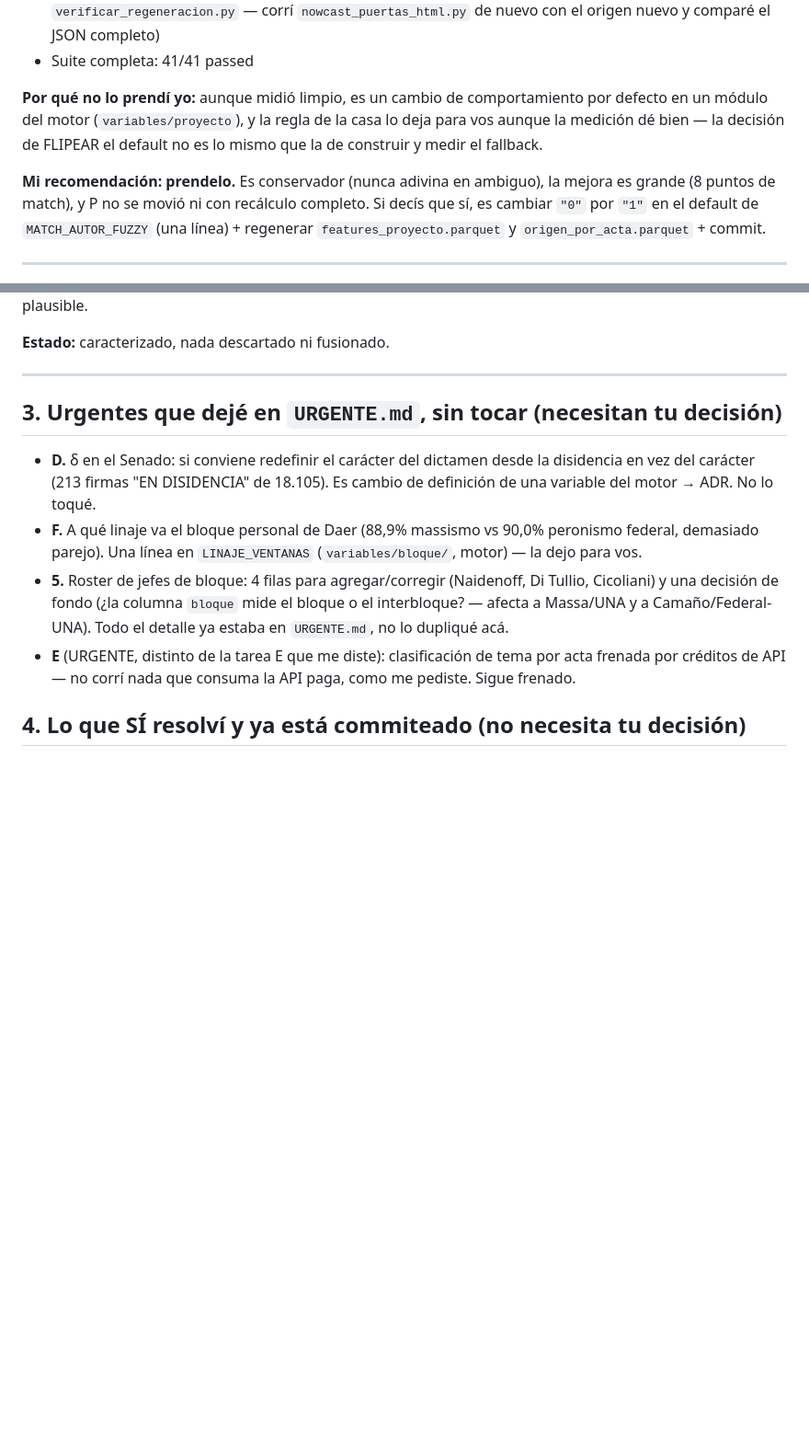
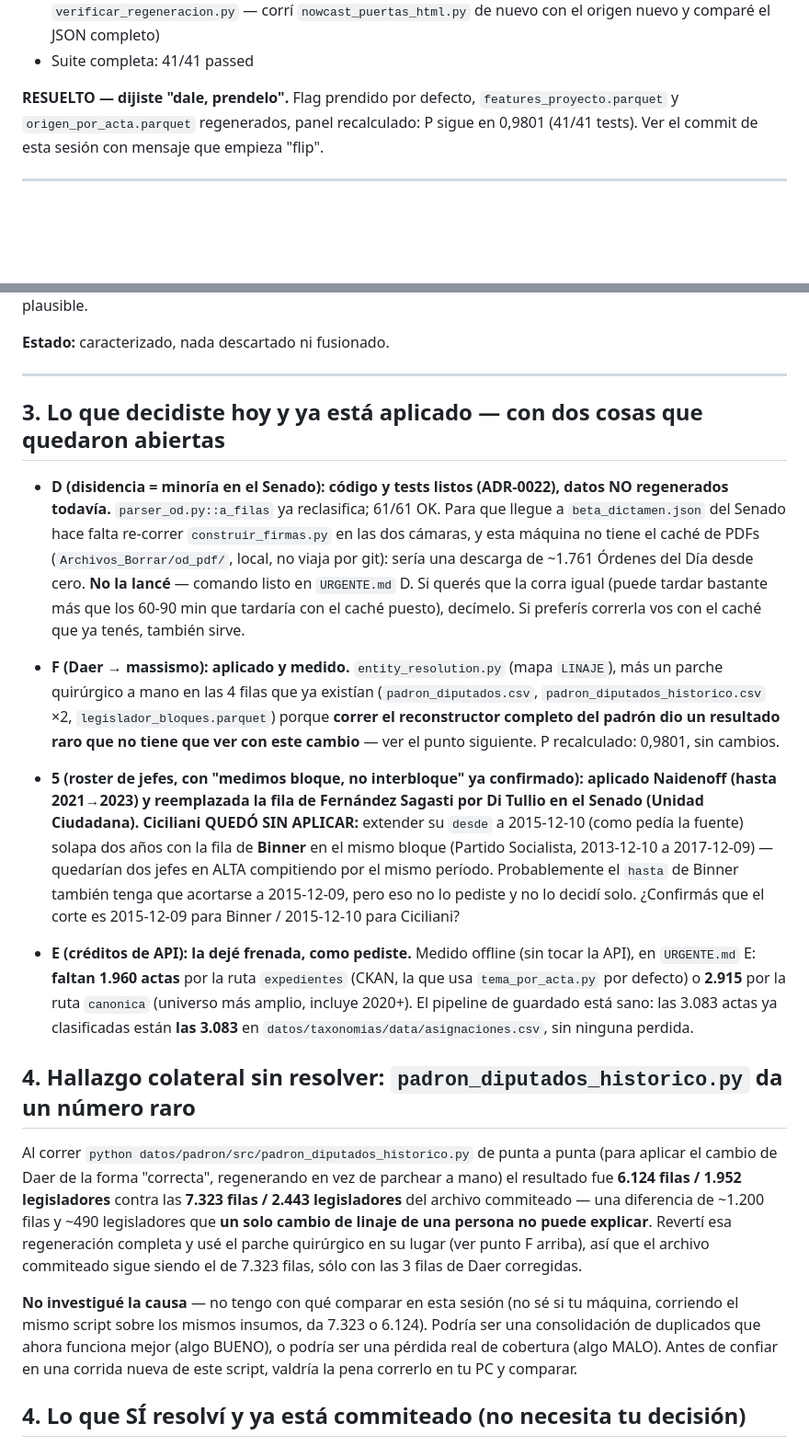
Before and after one commit to tresterciosadmin/Nowcast-Congreso, a Markdown page: Nowcast Congreso Argy/coordinacion/PARA-FRANCO-2026-09-14.md, 2 parts joined by grey strips. Shown at 92% size. Rendered like a GitHub page; blank space fills up the shorter version.

```diff
--- a/Nowcast Congreso Argy/coordinacion/PARA-FRANCO-2026-09-14.md
+++ b/Nowcast Congreso Argy/coordinacion/PARA-FRANCO-2026-09-14.md
@@ -56,16 +56,10 @@ en on):
   nuevo con el origen nuevo y comparé el JSON completo)
 - Suite completa: 41/41 passed
 
-**Por qué no lo prendí yo:** aunque midió limpio, es un cambio de
-comportamiento por defecto en un módulo del motor (`variables/proyecto`), y
-la regla de la casa lo deja para vos aunque la medición dé bien — la decisión
-de FLIPEAR el default no es lo mismo que la de construir y medir el fallback.
-
-**Mi recomendación: prendelo.** Es conservador (nunca adivina en ambiguo), la
-mejora es grande (8 puntos de match), y P no se movió ni con recálculo
-completo. Si decís que sí, es cambiar `"0"` por `"1"` en el default de
-`MATCH_AUTOR_FUZZY` (una línea) + regenerar `features_proyecto.parquet` y
-`origen_por_acta.parquet` + commit.
+**RESUELTO — dijiste "dale, prendelo".** Flag prendido por defecto,
+`features_proyecto.parquet` y `origen_por_acta.parquet` regenerados, panel
+recalculado: P sigue en 0,9801 (41/41 tests). Ver el commit de esta sesión con
+mensaje que empieza "flip".
 
 ---
 
@@ -103,21 +97,61 @@ acta candidata con el mismo recuento en la ventana de fechas plausible.
 
 ---
 
-## 3. Urgentes que dejé en `URGENTE.md`, sin tocar (necesitan tu decisión)
+## 3. Lo que decidiste hoy y ya está aplicado — con dos cosas que quedaron abiertas
 
-- **D.** δ en el Senado: si conviene redefinir el carácter del dictamen desde
-  la disidencia en vez del carácter (213 firmas "EN DISIDENCIA" de 18.105).
-  Es cambio de definición de una variable del motor → ADR. No lo toqué.
-- **F.** A qué linaje va el bloque personal de Daer (88,9% massismo vs 90,0%
-  peronismo federal, demasiado parejo). Una línea en `LINAJE_VENTANAS`
-  (`variables/bloque/`, motor) — la dejo para vos.
-- **5.** Roster de jefes de bloque: 4 filas para agregar/corregir (Naidenoff,
-  Di Tullio, Cicoliani) y una decisión de fondo (¿la columna `bloque` mide el
-  bloque o el interbloque? — afecta a Massa/UNA y a Camaño/Federal-UNA). Todo
-  el detalle ya estaba en `URGENTE.md`, no lo dupliqué acá.
-- **E** (URGENTE, distinto de la tarea E que me diste): clasificación de tema
-  por acta frenada por créditos de API — no corrí nada que consuma la API
-  paga, como me pediste. Sigue frenado.
+- **D (disidencia = minoría en el Senado): código y tests listos (ADR-0022),
+  datos NO regenerados todavía.** `parser_od.py::a_filas` ya reclasifica; 61/61
+  OK. Para que llegue a `beta_dictamen.json` del Senado hace falta re-correr
+  `construir_firmas.py` en las dos cámaras, y esta máquina no tiene el caché
+  de PDFs (`Archivos_Borrar/od_pdf/`, local, no viaja por git): sería una
+  descarga de ~1.761 Órdenes del Día desde cero. **No la lancé** — comando
+  listo en `URGENTE.md` D. Si querés que la corra igual (puede tardar bastante
+  más que los 60-90 min que tardaría con el caché puesto), decímelo. Si preferís
+  correrla vos con el caché que ya tenés, también sirve.
+
+- **F (Daer → massismo): aplicado y medido.** `entity_resolution.py` (mapa
+  `LINAJE`), más un parche quirúrgico a mano en las 4 filas que ya existían
+  (`padron_diputados.csv`, `padron_diputados_historico.csv` ×2,
+  `legislador_bloques.parquet`) porque **correr el reconstructor completo del
+  padrón dio un resultado raro que no tiene que ver con este cambio** — ver el
+  punto siguiente. P recalculado: 0,9801, sin cambios.
+
+- **5 (roster de jefes, con "medimos bloque, no interbloque" ya confirmado):
+  aplicado Naidenoff (hasta 2021→2023) y reemplazada la fila de Fernández
+  Sagasti por Di Tullio en el Senado (Unidad Ciudadana). Ciciliani QUEDÓ SIN
+  APLICAR:** extender su `desde` a 2015-12-10 (como pedía la fuente) solapa
+  dos años con la fila de **Binner** en el mismo bloque (Partido Socialista,
+  2013-12-10 a 2017-12-09) — quedarían dos jefes en ALTA compitiendo por el
+  mismo período. Probablemente el `hasta` de Binner también tenga que
+  acortarse a 2015-12-09, pero eso no lo pediste y no lo decidí solo.
+  ¿Confirmás que el corte es 2015-12-09 para Binner / 2015-12-10 para
+  Ciciliani?
+
+- **E (créditos de API): la dejé frenada, como pediste.** Medido offline (sin
+  tocar la API), en `URGENTE.md` E: **faltan 1.960 actas** por la ruta
+  `expedientes` (CKAN, la que usa `tema_por_acta.py` por defecto) o **2.915**
+  por la ruta `canonica` (universo más amplio, incluye 2020+). El pipeline de
+  guardado está sano: las 3.083 actas ya clasificadas están **las 3.083** en
+  `datos/taxonomias/data/asignaciones.csv`, sin ninguna perdida.
+
+## 4. Hallazgo colateral sin resolver: `padron_diputados_historico.py` da un número raro
+
+Al correr `python datos/padron/src/padron_diputados_historico.py` de punta a
+punta (para aplicar el cambio de Daer de la forma "correcta", regenerando en
+vez de parchear a mano) el resultado fue **6.124 filas / 1.952 legisladores**
+contra las **7.323 filas / 2.443 legisladores** del archivo commiteado — una
+diferencia de ~1.200 filas y ~490 legisladores que **un solo cambio de linaje
+de una persona no puede explicar**. Revertí esa regeneración completa y usé el
+parche quirúrgico en su lugar (ver punto F arriba), así que el archivo
+commiteado sigue siendo el de 7.323 filas, sólo con las 3 filas de Daer
+corregidas.
+
+**No investigué la causa** — no tengo con qué comparar en esta sesión (no sé
+si tu máquina, corriendo el mismo script sobre los mismos insumos, da 7.323 o
+6.124). Podría ser una consolidación de duplicados que ahora funciona mejor
+(algo BUENO), o podría ser una pérdida real de cobertura (algo MALO). Antes de
+confiar en una corrida nueva de este script, valdría la pena correrlo en tu
+PC y comparar.
 
 ## 4. Lo que SÍ resolví y ya está commiteado (no necesita tu decisión)
 
```
Also changed, not shown: Nowcast Congreso Argy/coordinacion/URGENTE.md (+56 -100 lines).
